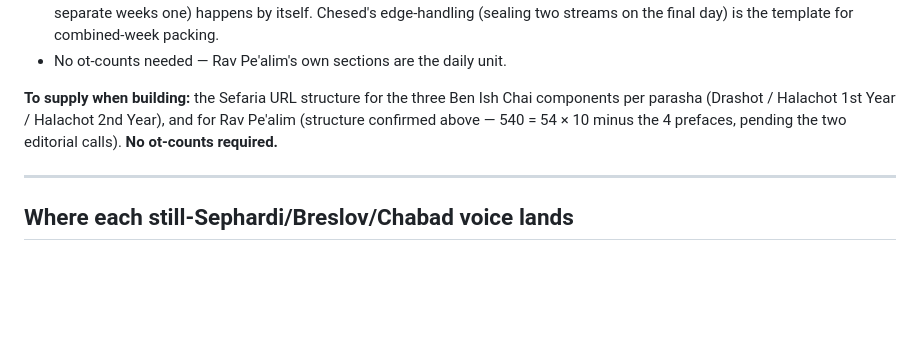
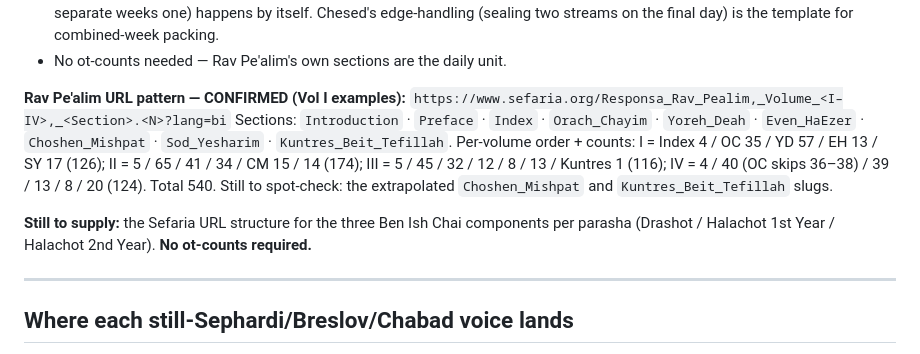
Before and after one commit to kabbalahoftime/kabalahoftime, a Markdown page: docs/sefirot-daily-texts.md, the part around the change. GitHub-like rendering; blank space fills up the shorter version.

Commit message:
Record confirmed Rav Pe'alim Sefaria URL pattern
Volume I examples confirm the deterministic pattern
Responsa_Rav_Pealim,_Volume_<I-IV>,_<Section>.<N>, enough to generate all
540 links. Per-volume order/counts recorded (126/174/116/124 = 540).
Flags the two still-to-spot-check slugs (Choshen_Mishpat, Kuntres_Beit_
Tefillah) and the Vol IV OC 36-38 gap. Ben Ish Chai URLs still needed to
build Yesod complete.

Co-Authored-By: Claude Fable 5 <noreply@anthropic.com>
Claude-Session: https://claude.ai/code/session_01RS2FMfmK8R2uQnxc6BrjxF

```diff
--- a/docs/sefirot-daily-texts.md
+++ b/docs/sefirot-daily-texts.md
@@ -215,10 +215,19 @@ keyed to the 54 parshiyot instead of Chesed's 52 KoT weeks:**
   (sealing two streams on the final day) is the template for combined-week packing.
 - No ot-counts needed — Rav Pe'alim's own sections are the daily unit.
 
-**To supply when building:** the Sefaria URL structure for the three Ben Ish Chai
-components per parasha (Drashot / Halachot 1st Year / Halachot 2nd Year), and for
-Rav Pe'alim (structure confirmed above — 540 = 54 × 10 minus the 4 prefaces,
-pending the two editorial calls). **No ot-counts required.**
+**Rav Pe'alim URL pattern — CONFIRMED (Vol I examples):**
+`https://www.sefaria.org/Responsa_Rav_Pealim,_Volume_<I–IV>,_<Section>.<N>?lang=bi`
+Sections: `Introduction` · `Preface` · `Index` · `Orach_Chayim` · `Yoreh_Deah` ·
+`Even_HaEzer` · `Choshen_Mishpat` · `Sod_Yesharim` · `Kuntres_Beit_Tefillah`.
+Per-volume order + counts: I = Index 4 / OC 35 / YD 57 / EH 13 / SY 17 (126);
+II = 5 / 65 / 41 / 34 / CM 15 / 14 (174); III = 5 / 45 / 32 / 12 / 8 / 13 /
+Kuntres 1 (116); IV = 4 / 40 (OC skips 36–38) / 39 / 13 / 8 / 20 (124). Total 540.
+Still to spot-check: the extrapolated `Choshen_Mishpat` and `Kuntres_Beit_Tefillah`
+slugs.
+
+**Still to supply:** the Sefaria URL structure for the three Ben Ish Chai
+components per parasha (Drashot / Halachot 1st Year / Halachot 2nd Year).
+**No ot-counts required.**
 
 ---
 
```
